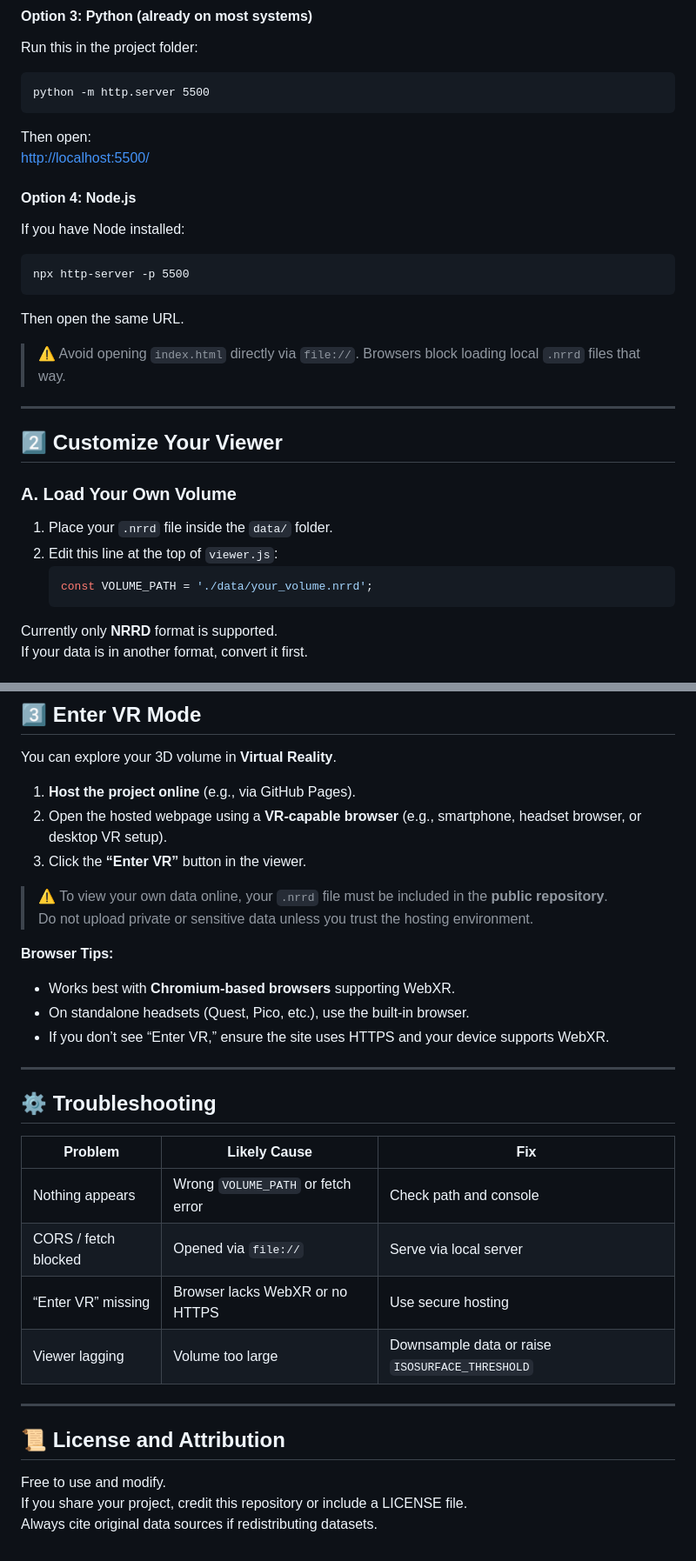
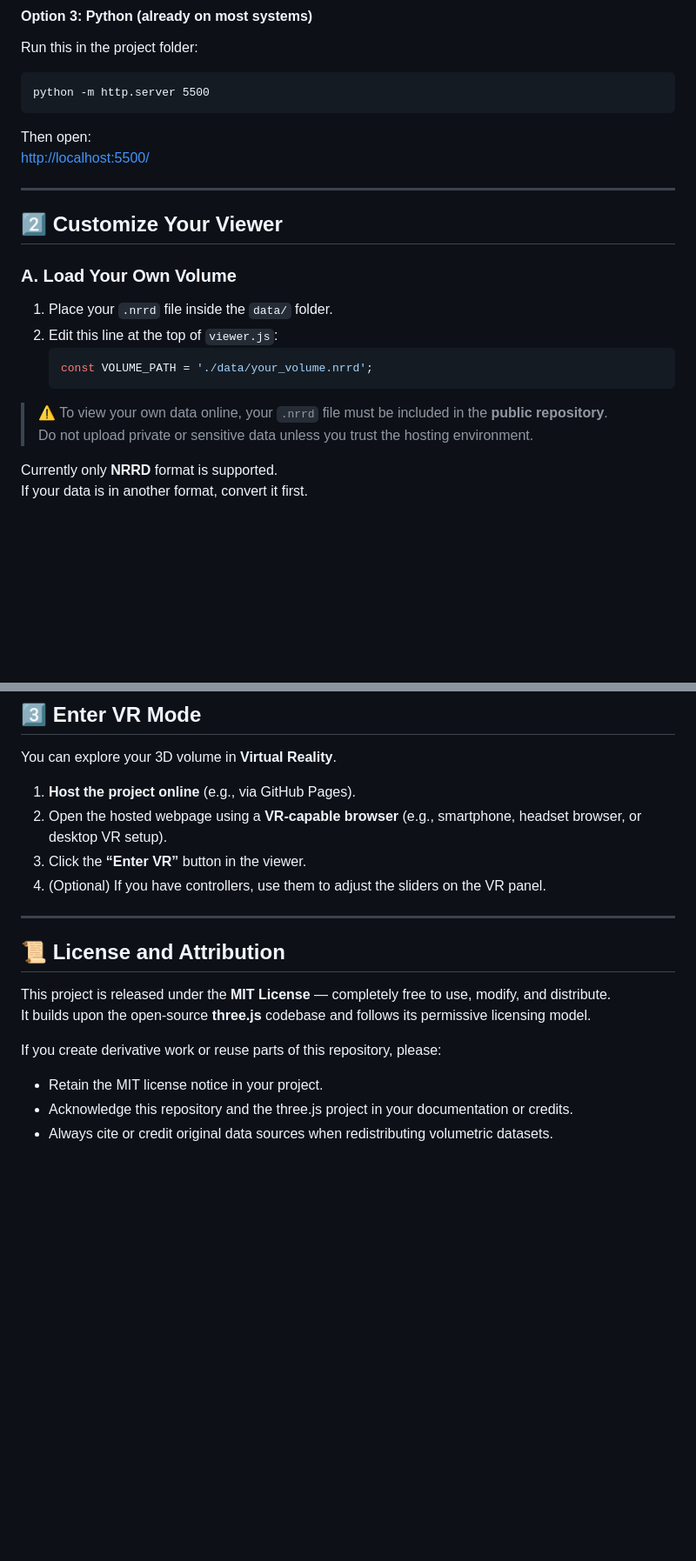
Before and after one commit to Kainmueller-Lab/Interactive_Volumetric_VR_Viewer, a Markdown page: README.md, 2 parts joined by grey strips. Shown at 87% size. GitHub-like rendering; blank space fills up the shorter version.

````diff
--- a/README.md
+++ b/README.md
@@ -51,15 +45,6 @@ python -m http.server 5500
 Then open:
 [http://localhost:5500/](http://localhost:5500/)
 
-#### Option 4: **Node.js**
-If you have Node installed:
-```
-npx http-server -p 5500
-```
-Then open the same URL.
-
-> ⚠️ Avoid opening `index.html` directly via `file://`. Browsers block loading local `.nrrd` files that way.
-
 ---
 
 ## 2️⃣ Customize Your Viewer
@@ -71,6 +56,8 @@ Then open the same URL.
    ```js
    const VOLUME_PATH = './data/your_volume.nrrd';
    ```
+> ⚠️ To view your own data online, your `.nrrd` file must be included in the **public repository**.
+> Do not upload private or sensitive data unless you trust the hosting environment.
 
 Currently only **NRRD** format is supported.
 If your data is in another format, convert it first.
@@ -145,30 +100,16 @@ You can explore your 3D volume in **Virtual Reality**.
 1. **Host the project online** (e.g., via GitHub Pages).
 2. Open the hosted webpage using a **VR-capable browser** (e.g., smartphone, headset browser, or desktop VR setup).
 3. Click the **“Enter VR”** button in the viewer.
-
-> ⚠️ To view your own data online, your `.nrrd` file must be included in the **public repository**.
-> Do not upload private or sensitive data unless you trust the hosting environment.
-
-**Browser Tips:**
-- Works best with **Chromium-based browsers** supporting WebXR.
-- On standalone headsets (Quest, Pico, etc.), use the built-in browser.
-- If you don’t see “Enter VR,” ensure the site uses HTTPS and your device supports WebXR.
-
----
-
-## ⚙️ Troubleshooting
-
-| Problem | Likely Cause | Fix |
-|----------|---------------|-----|
-| Nothing appears | Wrong `VOLUME_PATH` or fetch error | Check path and console |
-| CORS / fetch blocked | Opened via `file://` | Serve via local server |
-| “Enter VR” missing | Browser lacks WebXR or no HTTPS | Use secure hosting |
-| Viewer lagging | Volume too large | Downsample data or raise `ISOSURFACE_THRESHOLD` |
+4. (Optional) If you have controllers, use them to adjust the sliders on the VR panel.
 
 ---
 
 ## 📜 License and Attribution
 
-Free to use and modify.
-If you share your project, credit this repository or include a LICENSE file.
-Always cite original data sources if redistributing datasets.
+This project is released under the **MIT License** — completely free to use, modify, and distribute.
+It builds upon the open-source **three.js** codebase and follows its permissive licensing model.
+
+If you create derivative work or reuse parts of this repository, please:
+- Retain the MIT license notice in your project.
+- Acknowledge this repository and the three.js project in your documentation or credits.
+- Always cite or credit original data sources when redistributing volumetric datasets.
````
Also changed, not shown: other parts of README.md (+8 -46 lines).
